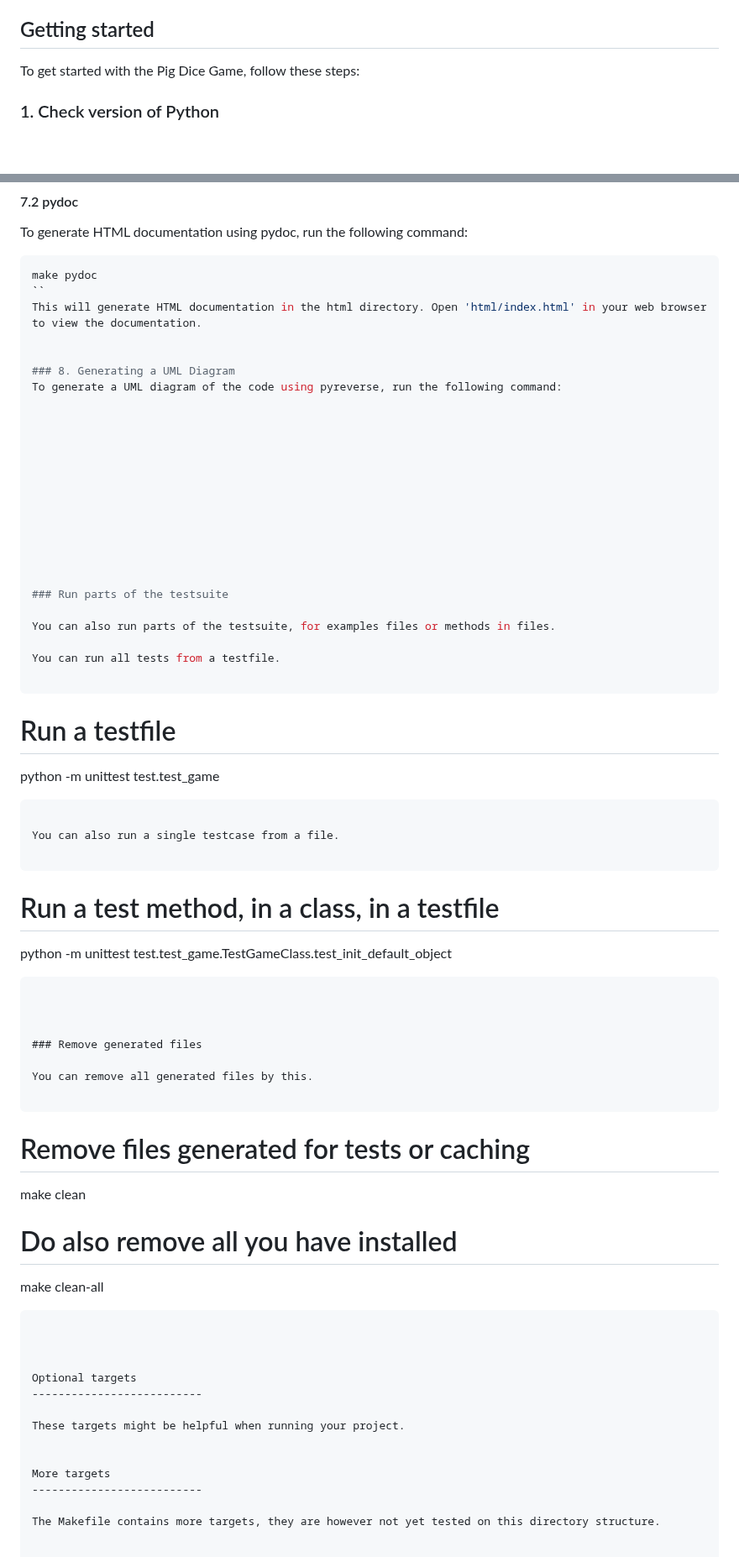
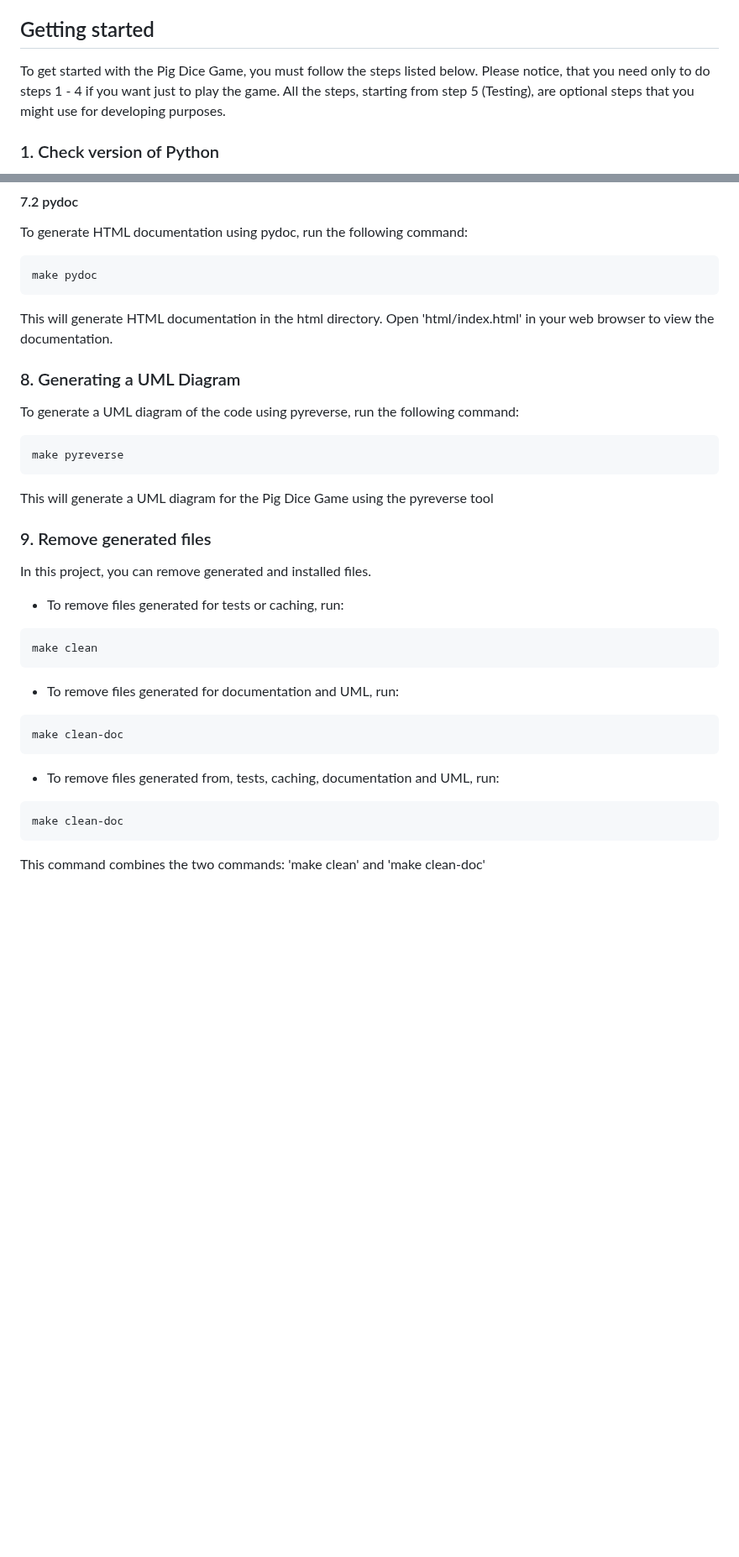
Before and after one commit to OmarZarifa/DICE-GAME, a Markdown page: README.md, 2 parts joined by grey strips. Shown at 84% size. Drawn GitHub-style; blank space fills up the shorter version.

````diff
--- a/README.md
+++ b/README.md
@@ -8,7 +8,7 @@ The objective of the game is to be the first player to reach a score of 50. Play
 
 Getting started
 --------------------------
-To get started with the Pig Dice Game, follow these steps:
+To get started with the Pig Dice Game, you must follow the steps listed below. Please notice, that you need only to do steps 1 - 4 if you want just to play the game. All the steps, starting from step 5 (Testing), are optional steps that you might use for developing purposes.
 ### 1. Check version of Python
 To get started with the game, you'll need to have Python 3.6 or later installed on your system. You can check your Python version by following these steps:
 1. Open the command prompt.
@@ -152,65 +167,30 @@ This will generate HTML documentation in the html directory. Open 'html/index.ht
 To generate HTML documentation using pydoc, run the following command:
 ```bash
 make pydoc
-``
+```
 This will generate HTML documentation in the html directory. Open 'html/index.html' in your web browser to view the documentation.
 
 
 ### 8. Generating a UML Diagram
 To generate a UML diagram of the code using pyreverse, run the following command:
+```bash
+make pyreverse
+```
+This will generate a UML diagram for the Pig Dice Game using the pyreverse tool
 
 
-
-
-
-
-
-
-
-
-
-
-### Run parts of the testsuite
-
-You can also run parts of the testsuite, for examples files or methods in files.
-
-You can run all tests from a testfile.
-
+### 9. Remove generated files
+In this project, you can remove generated and installed files.
+* To remove files generated for tests or caching, run:
+```bash
+make clean
 ```
-# Run a testfile
-python -m unittest test.test_game
+* To remove files generated for documentation and UML, run:
+```bash
+make clean-doc
 ```
-
-You can also run a single testcase from a file.
-
+* To remove files generated from, tests, caching, documentation and UML, run:
+```bash
+make clean-doc
 ```
-# Run a test method, in a class, in a testfile
-python -m unittest test.test_game.TestGameClass.test_init_default_object
-```
-
-
-
-### Remove generated files
-
-You can remove all generated files by this.
-
-```
-# Remove files generated for tests or caching
-make clean
-
-# Do also remove all you have installed
-make clean-all
-```
-
-
-
-Optional targets
---------------------------
-
-These targets might be helpful when running your project.
-
-
-More targets
---------------------------
-
-The Makefile contains more targets, they are however not yet tested on this directory structure.
+This command combines the two commands: 'make clean' and 'make clean-doc'
````
Also changed, not shown: other parts of README.md (+19 -4 lines).
